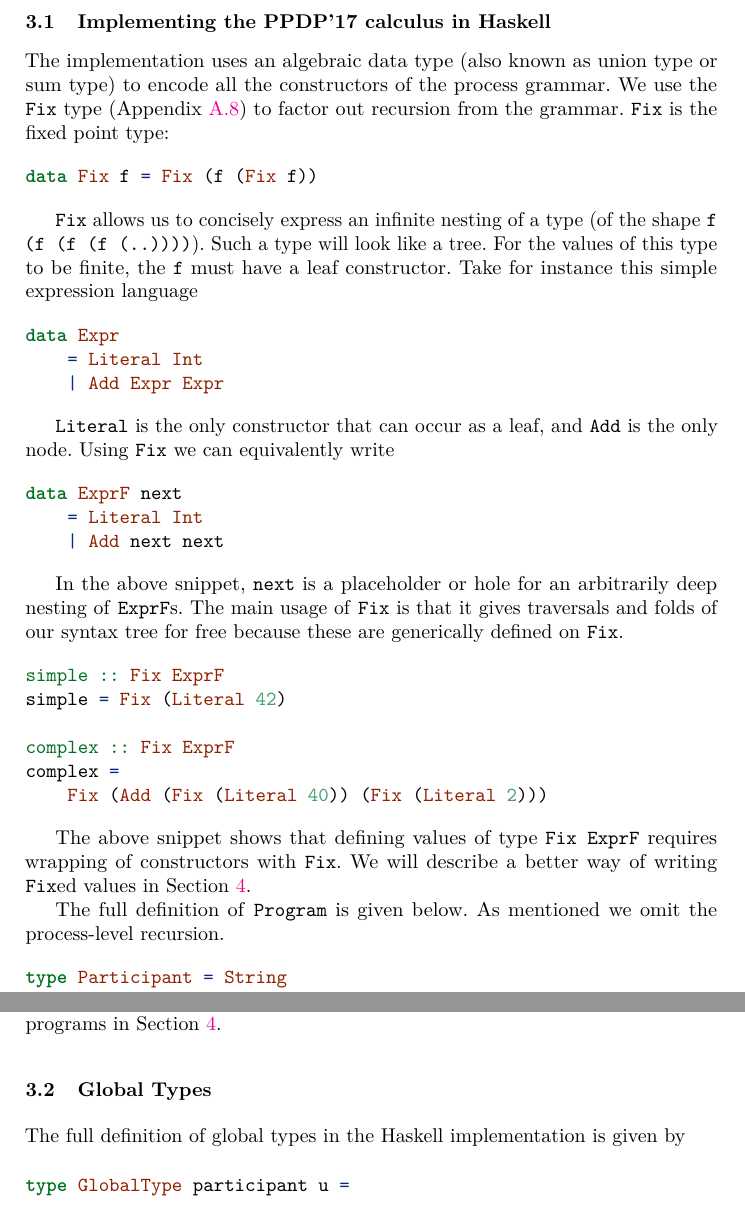
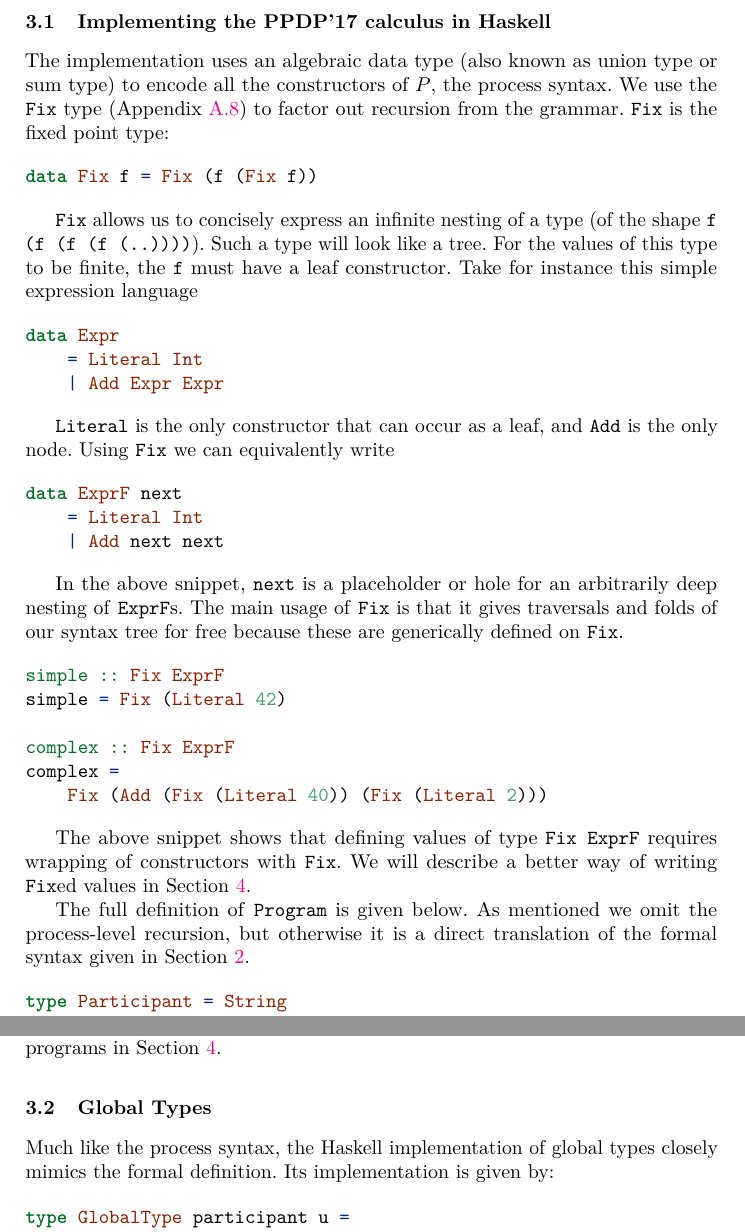
Before and after one commit to folkertdev/reversible-debugger, a LaTeX thesis (tfp-full-paper/thesis.tex): two parts of pages 10 and 12 of 34, joined at a grey line, cut so that both start at the same text. Compiled offline with pdfLaTeX.

Commit message:
add more references to section 2

```diff
--- a/tfp-full-paper/thesis.tex
+++ b/tfp-full-paper/thesis.tex
@@ -673,7 +674,7 @@ based on the process located at $\key{{\loc_4}}{\pC}$.
 Haskell}\label{implementing-the-ppdp17-calculus-in-haskell}
 
 The implementation uses an algebraic data type (also known as union type or sum type) to
-encode all the constructors of the process grammar. We use the \texttt{Fix} type
+encode all the constructors of $P$, the process syntax. We use the \texttt{Fix} type
 (Appendix \ref{fix}) to factor out recursion from the grammar.
 \texttt{Fix} is the fixed point type:
 
@@ -731,7 +732,7 @@ better way of writing \texttt{Fix}ed values in Section
 \ref{free-monad-dsl}.
 
 The full definition of \texttt{Program} is given below. As mentioned we
-omit the process-level recursion.
+omit the process-level recursion, but otherwise it is a direct translation of the formal syntax given in Section \ref{the-process-model}.
 
 \begin{Shaded}
 \begin{Highlighting}[]
@@ -806,8 +807,9 @@ to designing a better syntax for defining programs in Section
 \ref{free-monad-dsl}.
 
 \subsection{Global Types}
-The full definition of global types in the Haskell implementation is
-given by
+
+Much like the process syntax, the Haskell implementation of global types closely mimics the formal definition.
+Its implementation is given by:
 
 \begin{Shaded}
 \begin{Highlighting}[]
```
Also changed, not shown: tfp-full-paper/thesis.tex (1 more changed lines).
